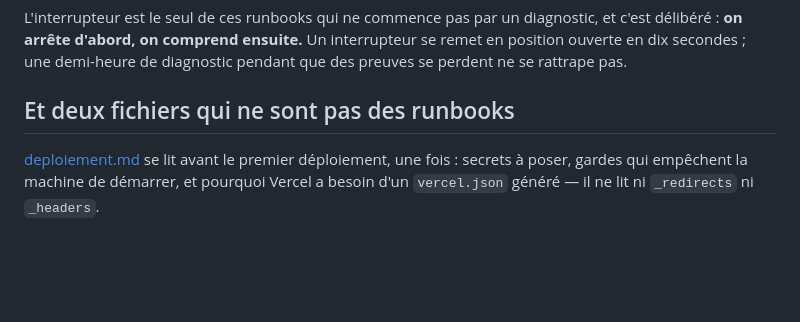
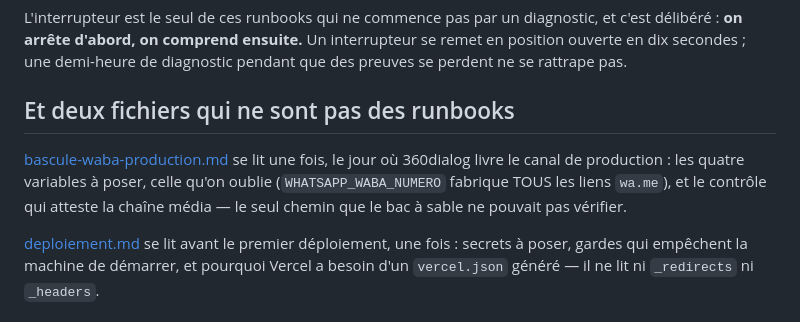
Before and after one commit to BacBacta/Catalog, a Markdown page: docs/runbooks/README.md, the part around the change. GitHub-like rendering; blank space fills up the shorter version.

```diff
--- a/docs/runbooks/README.md
+++ b/docs/runbooks/README.md
@@ -32,6 +32,12 @@ interrupteur se remet en position ouverte en dix secondes ; une demi-heure de
 diagnostic pendant que des preuves se perdent ne se rattrape pas.
 
 ## Et deux fichiers qui ne sont pas des runbooks
+
+[bascule-waba-production.md](bascule-waba-production.md) se lit une fois, le
+jour où 360dialog livre le canal de production : les quatre variables à poser,
+celle qu'on oublie (`WHATSAPP_WABA_NUMERO` fabrique TOUS les liens `wa.me`), et
+le contrôle qui atteste la chaîne média — le seul chemin que le bac à sable ne
+pouvait pas vérifier.
 
 [deploiement.md](deploiement.md) se lit avant le premier déploiement, une fois :
 secrets à poser, gardes qui empêchent la machine de démarrer, et pourquoi Vercel
```
Also changed, not shown: docs/runbooks/bascule-waba-production.md (added, +111 -0 lines).
